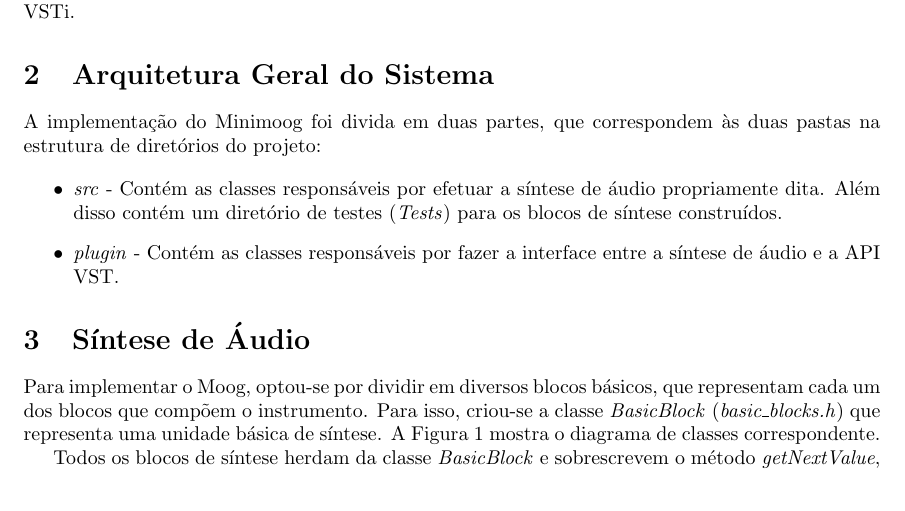
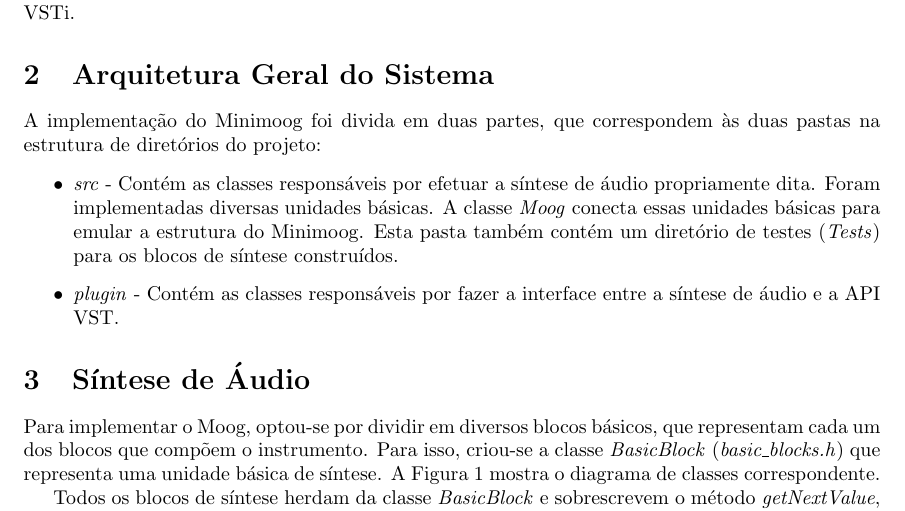
Before and after one commit to grimtraveller/moogvst, a LaTeX document (doc/moog.tex): part of page 1 of 4, cut so that both start at the same text. Compiled offline with pdfLaTeX.

Commit message:
Pequena correção no arquivo.

```diff
--- a/doc/moog.tex
+++ b/doc/moog.tex
@@ -24,7 +24,9 @@
 
 \begin{itemize}
 	\item \emph{src} - Contém as classes responsáveis por efetuar
-	a síntese de áudio propriamente dita. Além disso contém um diretório
+	a síntese de áudio propriamente dita. Foram implementadas diversas
+	unidades básicas. A classe \emph{Moog} conecta essas unidades básicas para
+	emular a estrutura do Minimoog. Esta pasta também contém um diretório
 	de testes (\emph{Tests}) para os blocos de síntese construídos.
 	\item \emph{plugin} - Contém as classes responsáveis por fazer a
 	interface entre a síntese de áudio e a API VST.
```
Also changed, not shown: doc/moog.tex (1 more changed lines).
